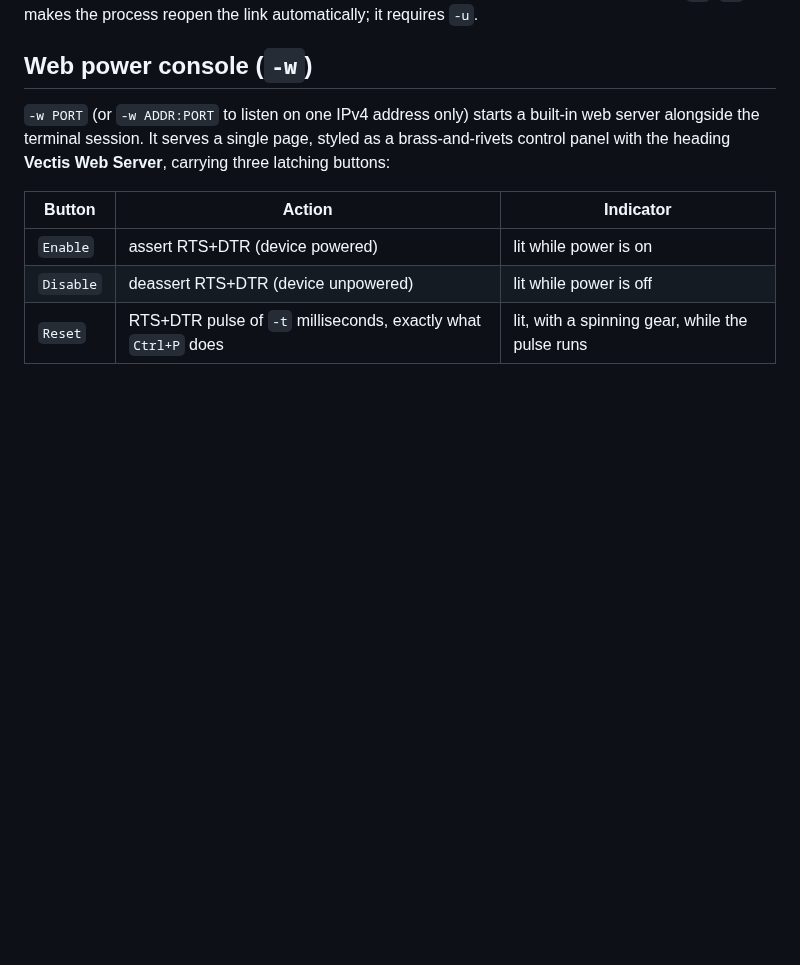
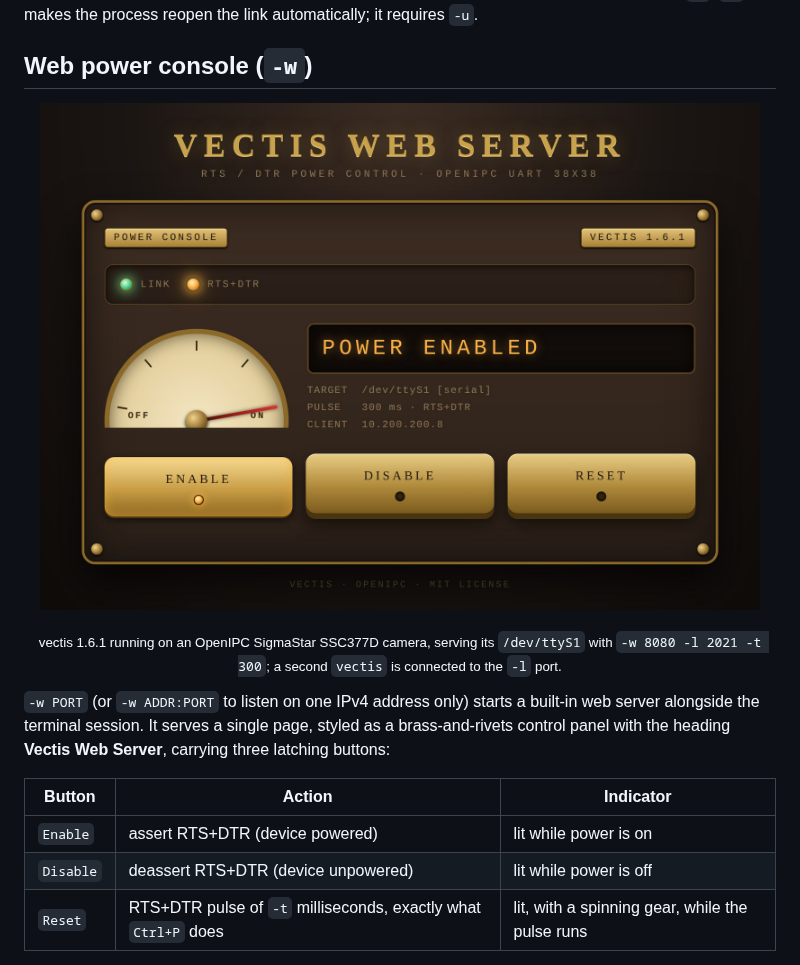
Before and after one commit to OpenIPC/vectis, a Markdown page: README.md, the part around the change. GitHub-like rendering; pictures changed too: screenshots/web-power-console.jpg (added); blank space fills up the shorter version.

```diff
--- a/README.md
+++ b/README.md
@@ -301,6 +301,12 @@ and the port is reopened with the command-line settings. Like `-w`, `-l`
 makes the process reopen the link automatically; it requires `-u`.
 
 ## Web power console (`-w`)
+
+<p align="center">
+  <img src="screenshots/web-power-console.jpg" alt="Vectis web power console: link and RTS+DTR lamps, power gauge, Enable / Disable / Reset buttons" width="720">
+</p>
+
+<p align="center"><sub>vectis 1.6.1 running on an OpenIPC SigmaStar SSC377D camera, serving its <code>/dev/ttyS1</code> with <code>-w 8080 -l 2021 -t 300</code>; a second <code>vectis</code> is connected to the <code>-l</code> port.</sub></p>
 
 `-w PORT` (or `-w ADDR:PORT` to listen on one IPv4 address only) starts a
 built-in web server alongside the terminal session. It serves a single
```
Also changed, not shown: README.ru.md (+6 -0 lines), README.zh-CN.md (+6 -0 lines).
